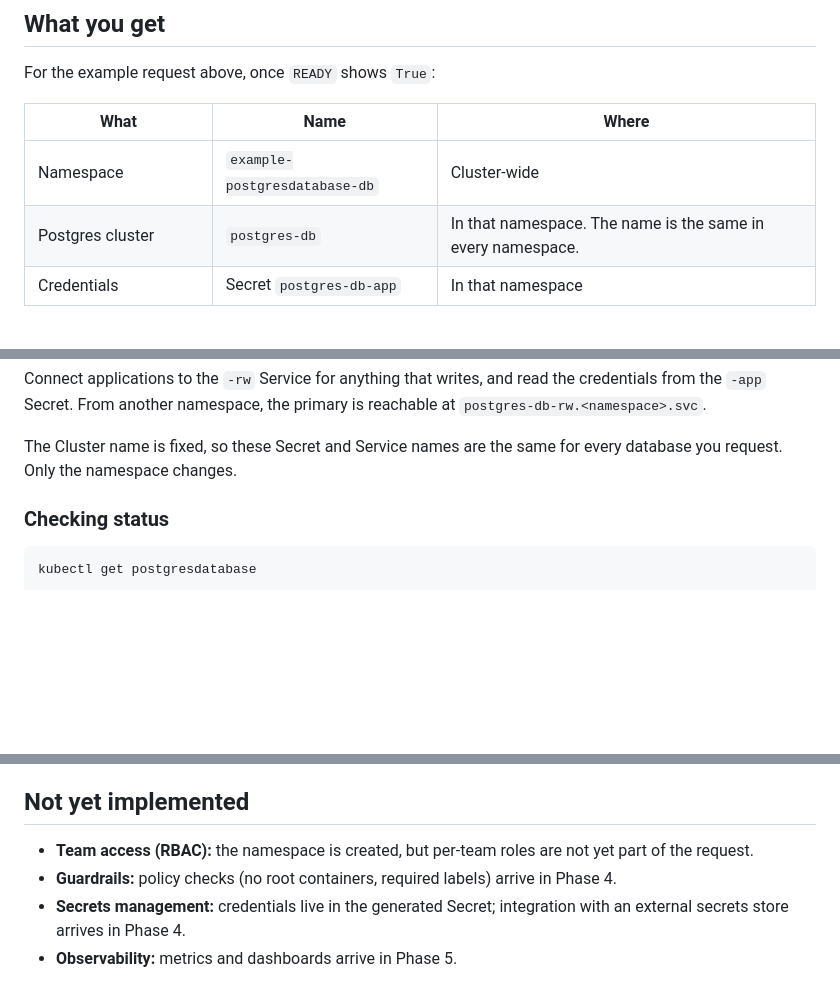
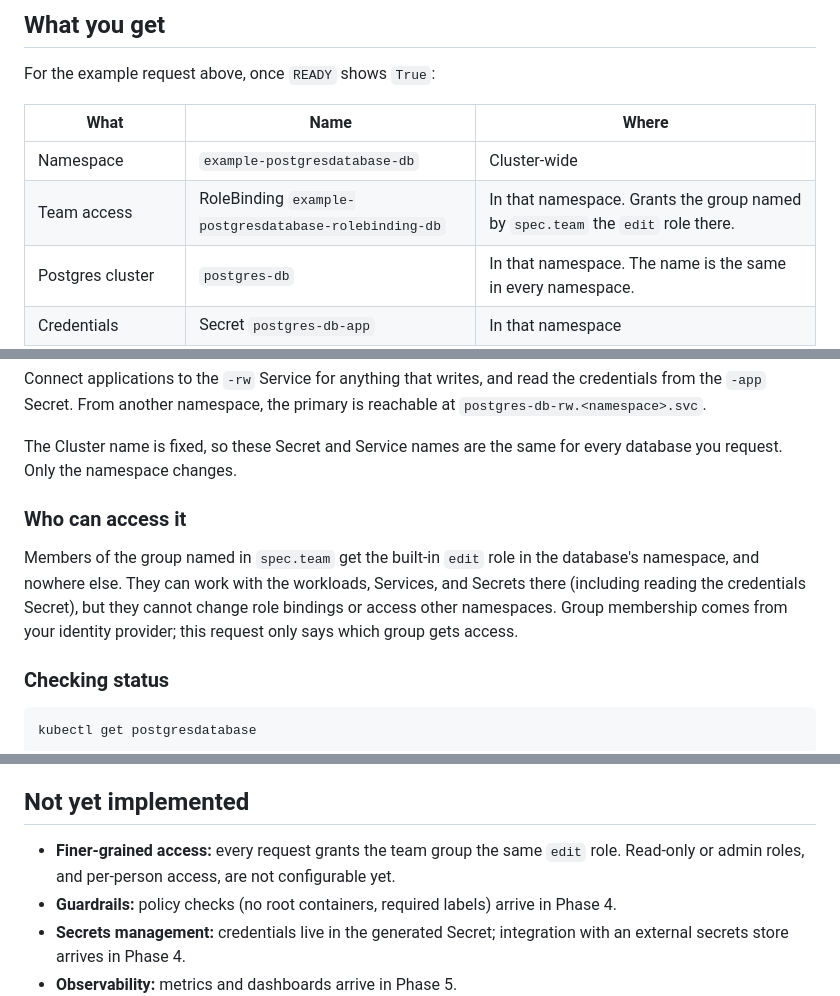
Before and after one commit to rcarlson-devops/self-service-idp, a Markdown page: docs/database-request-format.md, 3 parts joined by grey strips. Drawn GitHub-style; blank space fills up the shorter version.

Commit message:
Update database request document

```diff
--- a/docs/database-request-format.md
+++ b/docs/database-request-format.md
@@ -62,6 +62,7 @@ For the example request above, once `READY` shows `True`:
 | What | Name | Where |
 |---|---|---|
 | Namespace | `example-postgresdatabase-db` | Cluster-wide |
+| Team access | RoleBinding `example-postgresdatabase-rolebinding-db` | In that namespace. Grants the group named by `spec.team` the `edit` role there. |
 | Postgres cluster | `postgres-db` | In that namespace. The name is the same in every namespace. |
 | Credentials | Secret `postgres-db-app` | In that namespace |
 | Primary (reads and writes) | Service `postgres-db-rw` | In that namespace |
@@ -72,6 +73,10 @@ For the example request above, once `READY` shows `True`:
 Connect applications to the `-rw` Service for anything that writes, and read the credentials from the `-app` Secret. From another namespace, the primary is reachable at `postgres-db-rw.<namespace>.svc`.
 
 The Cluster name is fixed, so these Secret and Service names are the same for every database you request. Only the namespace changes.
+
+### Who can access it
+
+Members of the group named in `spec.team` get the built-in `edit` role in the database's namespace, and nowhere else. They can work with the workloads, Services, and Secrets there (including reading the credentials Secret), but they cannot change role bindings or access other namespaces. Group membership comes from your identity provider; this request only says which group gets access.
 
 ### Checking status
 
@@ -91,7 +96,7 @@ Deleting the request removes the namespace and everything in it, **including the
 
 ## Not yet implemented
 
-- **Team access (RBAC):** the namespace is created, but per-team roles are not yet part of the request.
+- **Finer-grained access:** every request grants the team group the same `edit` role. Read-only or admin roles, and per-person access, are not configurable yet.
 - **Guardrails:** policy checks (no root containers, required labels) arrive in Phase 4.
 - **Secrets management:** credentials live in the generated Secret; integration with an external secrets store arrives in Phase 4.
 - **Observability:** metrics and dashboards arrive in Phase 5.
```
